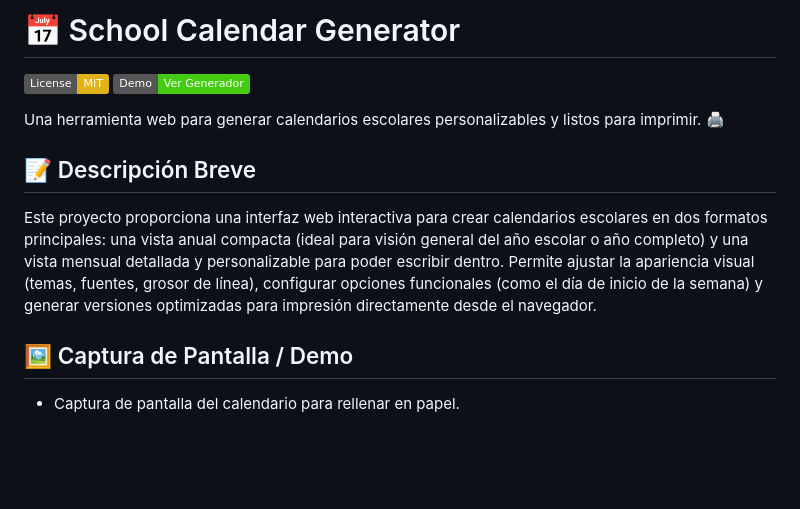
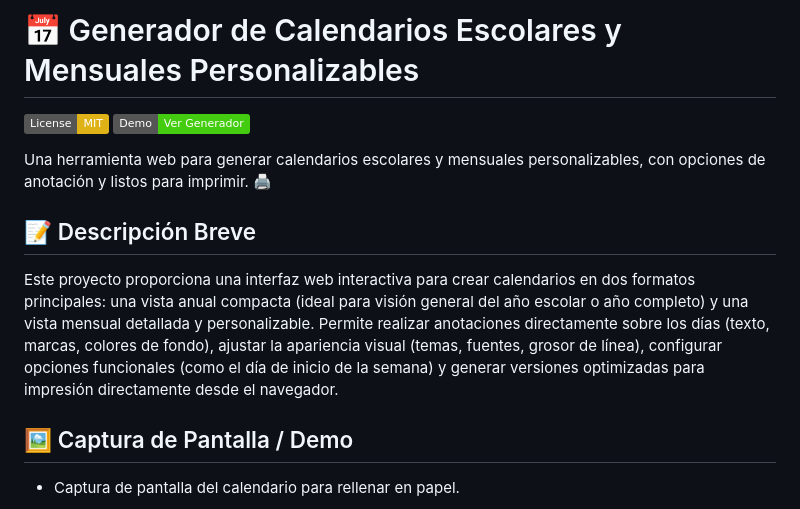
Before and after one commit to soyunomas/school-calendar-generator, a Markdown page: README.md, the part around one of its changes. GitHub-like rendering; badges without logos; blank space fills up the shorter version.

```diff
--- a/README.md
+++ b/README.md
@@ -1,12 +1,12 @@
-# 📅 School Calendar Generator
+# 📅 Generador de Calendarios Escolares y Mensuales Personalizables
 
 [![License: MIT](https://img.shields.io/badge/License-MIT-yellow.svg)](https://opensource.org/licenses/MIT) [![Demo - Ver Generador](https://img.shields.io/badge/Demo-Ver_Generador-brightgreen)](https://soyunomas.github.io/school-calendar-generator/index.html) <!-- Asegúrate que esta URL sea correcta después de desplegar en GitHub Pages -->
 
-Una herramienta web para generar calendarios escolares personalizables y listos para imprimir. 🖨️
+Una herramienta web para generar calendarios escolares y mensuales personalizables, con opciones de anotación y listos para imprimir. 🖨️
 
 ## 📝 Descripción Breve
 
-Este proyecto proporciona una interfaz web interactiva para crear calendarios escolares en dos formatos principales: una vista anual compacta (ideal para visión general del año escolar o año completo) y una vista mensual detallada y personalizable para poder escribir dentro. Permite ajustar la apariencia visual (temas, fuentes, grosor de línea), configurar opciones funcionales (como el día de inicio de la semana) y generar versiones optimizadas para impresión directamente desde el navegador.
+Este proyecto proporciona una interfaz web interactiva para crear calendarios en dos formatos principales: una vista anual compacta (ideal para visión general del año escolar o año completo) y una vista mensual detallada y personalizable. Permite realizar anotaciones directamente sobre los días (texto, marcas, colores de fondo), ajustar la apariencia visual (temas, fuentes, grosor de línea), configurar opciones funcionales (como el día de inicio de la semana) y generar versiones optimizadas para impresión directamente desde el navegador.
 
 ## 🖼️ Captura de Pantalla / Demo
 
```
Also changed, not shown: other parts of README.md (+85 -43 lines).
